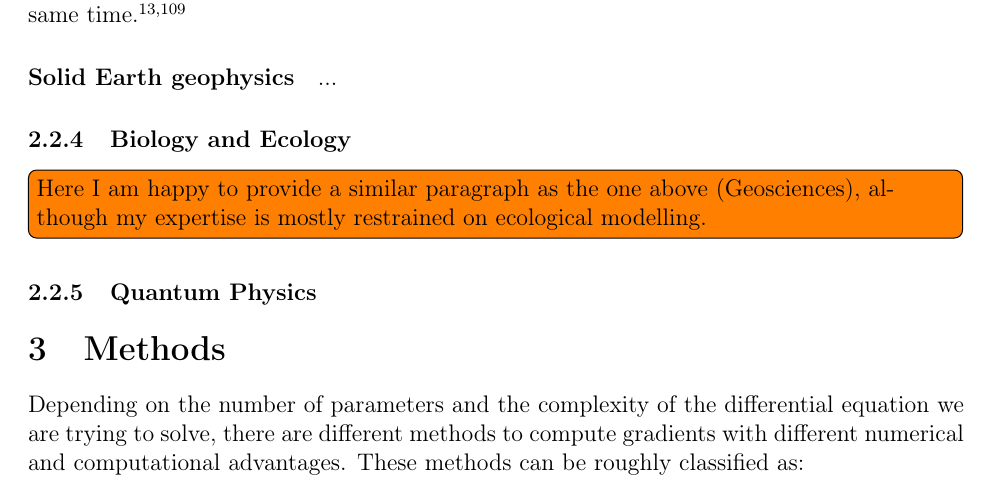
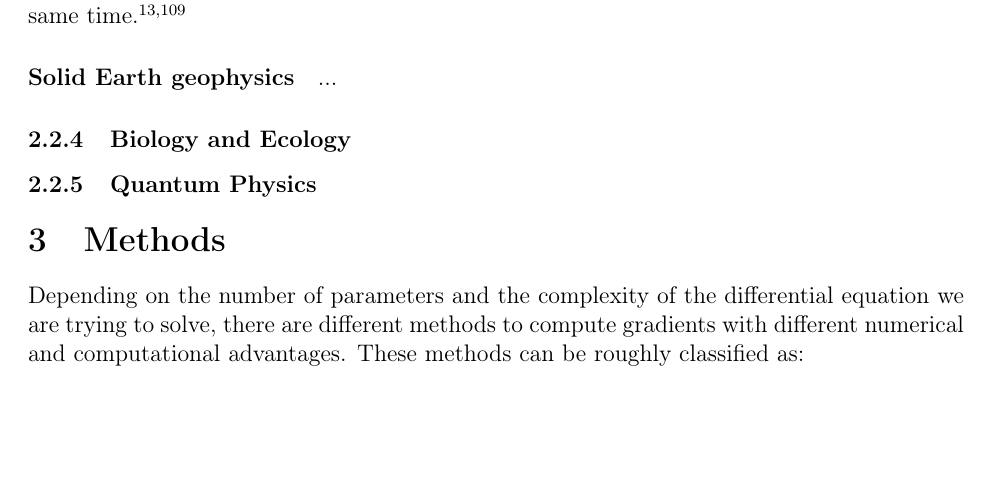
Before and after one commit to ODINN-SciML/DiffEqSensitivity-Review, a LaTeX paper (tex/main.tex, which reads tex/sections/motivation.tex): part of page 12 of 46, cut so that both start at the same text, the shorter picture padded with empty space. Compiled offline with pdfLaTeX.

Commit message:
Update motivation.tex

```diff
--- a/tex/sections/motivation.tex
+++ b/tex/sections/motivation.tex
@@ -130,6 +130,5 @@ Recent studies had showed how neural networks integrated with differential equat
 ...
 
 \subsubsection{Biology and Ecology}
-\todo[inline]{Here I am happy to provide a similar paragraph as the one above (Geosciences), although my expertise is mostly restrained on ecological modelling.}
 
 \subsubsection{Quantum Physics}
```
